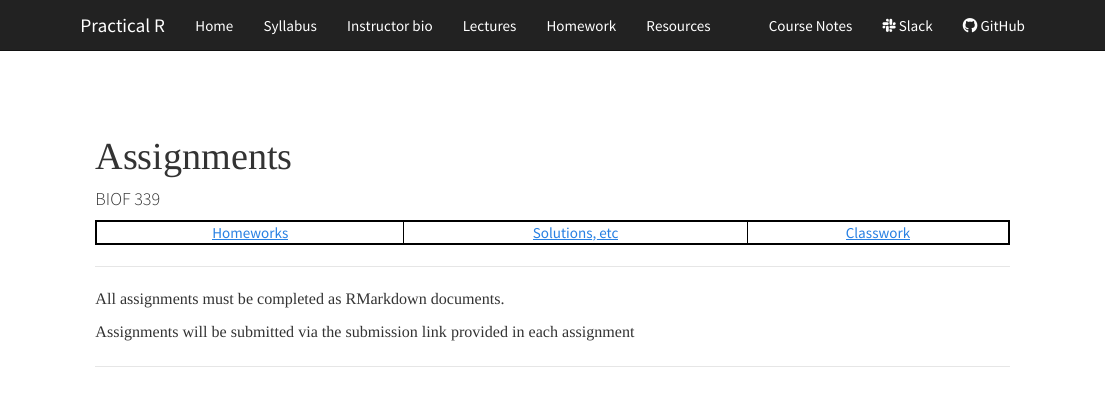
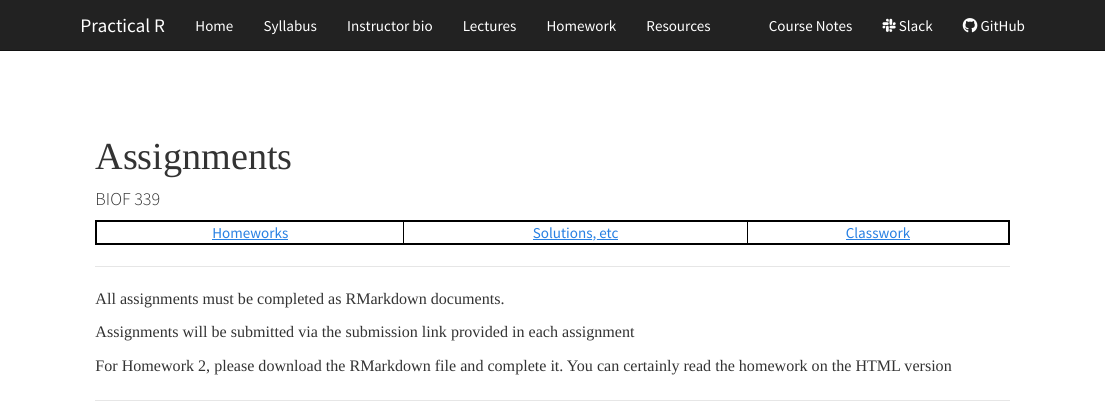
Before and after one commit to araastat/BIOF339, an R Markdown document (assignments/index.Rmd): the page in a window 1100 px wide, from its top. Rendered offline with R 4.5, knitr and Pandoc, with nearby package versions; some code elsewhere in the file could not run offline.

Commit message:
updated HW index

```diff
--- a/assignments/index.Rmd
+++ b/assignments/index.Rmd
@@ -23,6 +23,7 @@ All assignments must be completed as RMarkdown documents.
 
 Assignments will be submitted via the submission link provided in each assignment
 
+For Homework 2, please download the RMarkdown file and complete it. You can certainly read the homework on the HTML version
 
 ----
 
```
Also changed, not shown: 1 other file.
